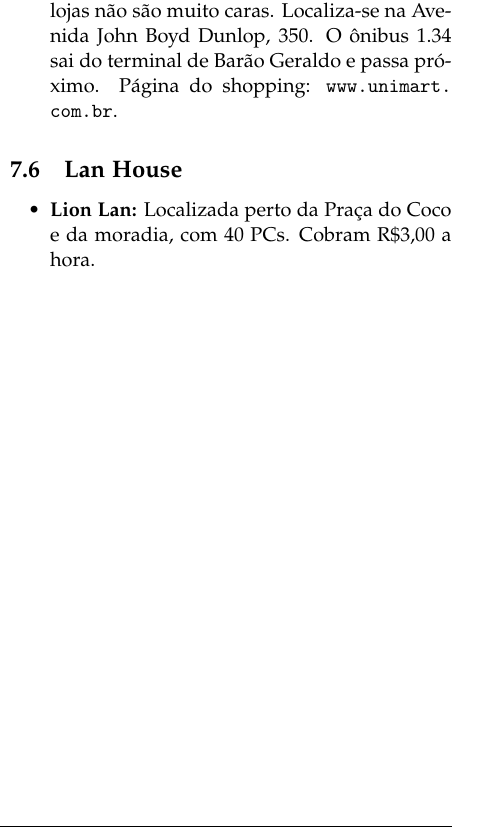
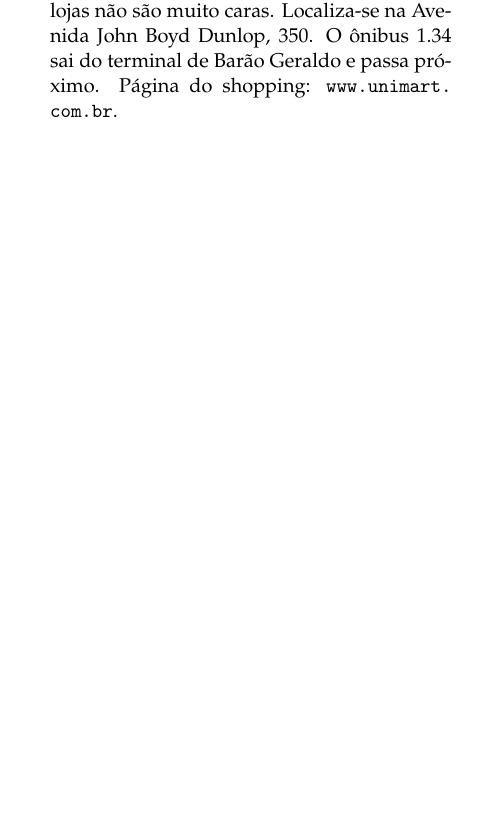
Before and after one commit to cacounicamp/Manual-do-Bixo, a LaTeX document (manual_do_bixo.tex, which reads lazer.tex): part of one column of page 25 of 60, cut so that both start at the same text, the shorter picture padded with empty space. Compiled offline with pdfLaTeX.

Commit message:
Removida referência a Lion Lan
Essa Lan House fechou

```diff
--- a/lazer.tex
+++ b/lazer.tex
@@ -261,9 +261,3 @@
 \begin{itemize}
 \item  \textbf{Shopping Unimart:} Shopping pequeno, as lojas não são muito caras. Localiza-se na Avenida John Boyd Dunlop, 350. O ônibus 1.34 sai do terminal de Barão Geraldo e passa próximo. Página do shopping: \url{www.unimart.com.br}.
 \end{itemize}
-
-\subsection{Lan House}
-
-\begin{itemize}
-\item  \textbf{Lion Lan:} Localizada perto da Praça do Coco e da moradia, com 40 PCs. Cobram R\$3,00 a hora.
-\end{itemize}
```
